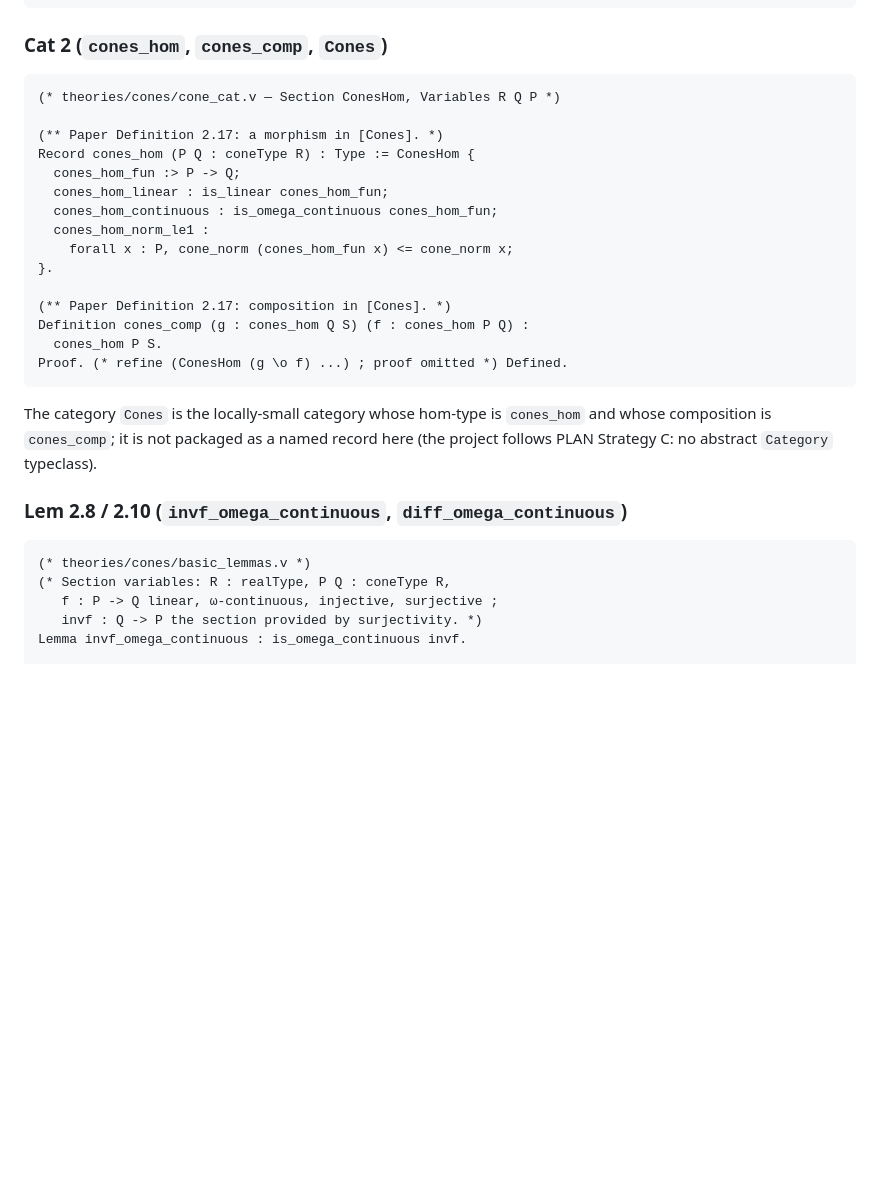
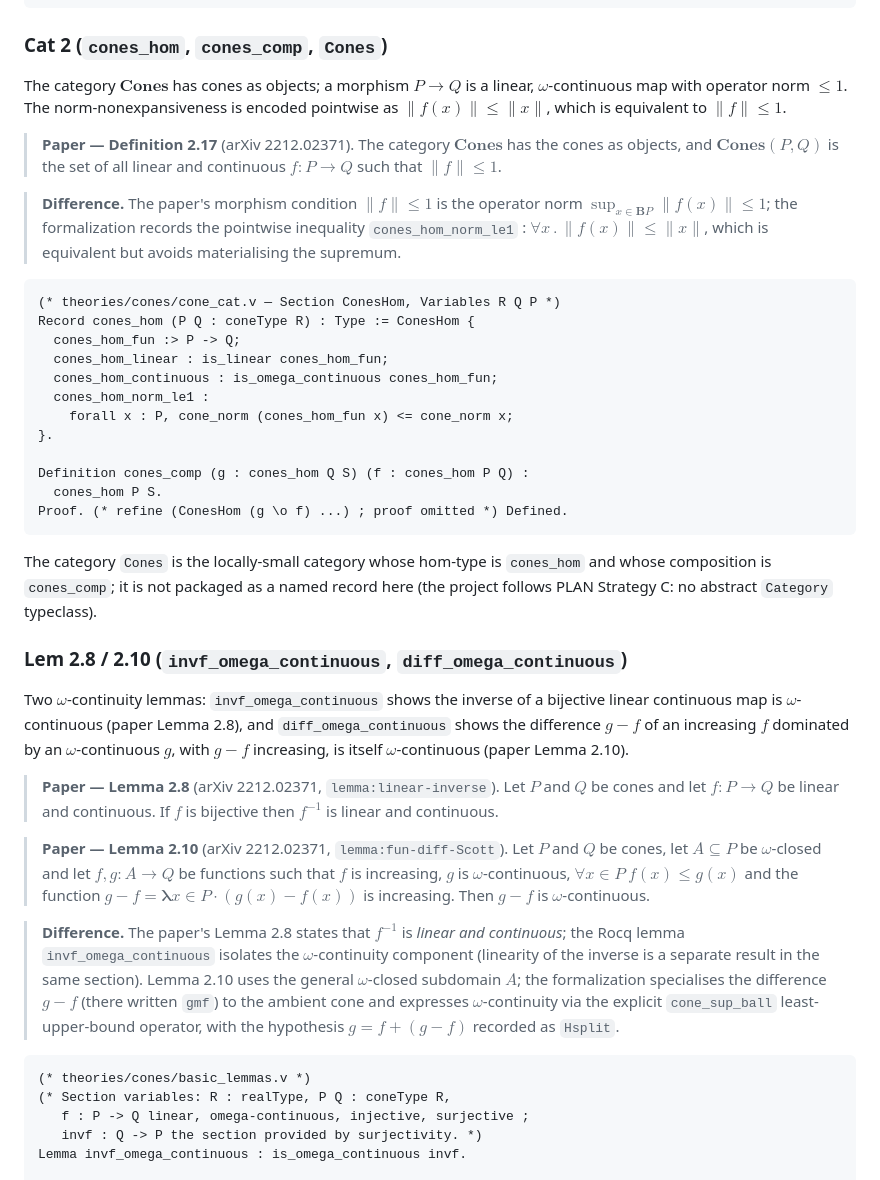
Before and after one commit to LLM4Rocq/icones-rocq, a Markdown page: docs/PAPER.md, the part around one of its changes. Drawn GitHub-style; blank space fills up the shorter version.

````diff
--- a/docs/PAPER.md
+++ b/docs/PAPER.md
@@ -148,10 +152,14 @@ HB.structure Definition Cone (R : realType) :=
 
 ### Cat 2 (`cones_hom`, `cones_comp`, `Cones`)
 
+The category $\mathbf{Cones}$ has cones as objects; a morphism $P \to Q$ is a linear, $\omega$-continuous map with operator norm $\leq 1$. The norm-nonexpansiveness is encoded pointwise as $\lVert f(x)\rVert \leq \lVert x\rVert$, which is equivalent to $\lVert f\rVert\leq 1$.
+
+> **Paper — Definition 2.17** (arXiv 2212.02371). The category $\mathbf{Cones}$ has the cones as objects, and $\mathbf{Cones}(P,Q)$ is the set of all linear and continuous $f:P\to Q$ such that $\lVert f\rVert\leq 1$.
+
+> **Difference.** The paper's morphism condition $\lVert f\rVert\leq 1$ is the operator norm $\sup_{x\in\mathbf{B}P}\lVert f(x)\rVert\leq 1$; the formalization records the pointwise inequality `cones_hom_norm_le1` : $\forall x\, .\, \lVert f(x)\rVert\leq\lVert x\rVert$, which is equivalent but avoids materialising the supremum.
+
 ```coq
 (* theories/cones/cone_cat.v — Section ConesHom, Variables R Q P *)
-
-(** Paper Definition 2.17: a morphism in [Cones]. *)
 Record cones_hom (P Q : coneType R) : Type := ConesHom {
   cones_hom_fun :> P -> Q;
   cones_hom_linear : is_linear cones_hom_fun;
@@ -160,7 +168,6 @@ Record cones_hom (P Q : coneType R) : Type := ConesHom {
     forall x : P, cone_norm (cones_hom_fun x) <= cone_norm x;
 }.
 
-(** Paper Definition 2.17: composition in [Cones]. *)
 Definition cones_comp (g : cones_hom Q S) (f : cones_hom P Q) :
   cones_hom P S.
 Proof. (* refine (ConesHom (g \o f) ...) ; proof omitted *) Defined.
@@ -173,10 +180,18 @@ named record here (the project follows PLAN Strategy C: no abstract
 
 ### Lem 2.8 / 2.10 (`invf_omega_continuous`, `diff_omega_continuous`)
 
+Two $\omega$-continuity lemmas: `invf_omega_continuous` shows the inverse of a bijective linear continuous map is $\omega$-continuous (paper Lemma 2.8), and `diff_omega_continuous` shows the difference $g - f$ of an increasing $f$ dominated by an $\omega$-continuous $g$, with $g - f$ increasing, is itself $\omega$-continuous (paper Lemma 2.10).
+
+> **Paper — Lemma 2.8** (arXiv 2212.02371, `lemma:linear-inverse`). Let $P$ and $Q$ be cones and let $f:P\to Q$ be linear and continuous. If $f$ is bijective then $f^{-1}$ is linear and continuous.
+
+> **Paper — Lemma 2.10** (arXiv 2212.02371, `lemma:fun-diff-Scott`). Let $P$ and $Q$ be cones, let $A\subseteq P$ be $\omega$-closed and let $f,g:A\to Q$ be functions such that $f$ is increasing, $g$ is $\omega$-continuous, $\forall x\in P\ f(x)\leq g(x)$ and the function $g-f=\boldsymbol\lambda x\in P\cdot (g(x)-f(x))$ is increasing. Then $g-f$ is $\omega$-continuous.
+
+> **Difference.** The paper's Lemma 2.8 states that $f^{-1}$ is *linear and continuous*; the Rocq lemma `invf_omega_continuous` isolates the $\omega$-continuity component (linearity of the inverse is a separate result in the same section). Lemma 2.10 uses the general $\omega$-closed subdomain $A$; the formalization specialises the difference $g-f$ (there written `gmf`) to the ambient cone and expresses $\omega$-continuity via the explicit `cone_sup_ball` least-upper-bound operator, with the hypothesis $g = f + (g-f)$ recorded as `Hsplit`.
+
 ```coq
 (* theories/cones/basic_lemmas.v *)
 (* Section variables: R : realType, P Q : coneType R,
-   f : P -> Q linear, ω-continuous, injective, surjective ;
+   f : P -> Q linear, omega-continuous, injective, surjective ;
    invf : Q -> P the section provided by surjectivity. *)
 Lemma invf_omega_continuous : is_omega_continuous invf.
 
````
Also changed, not shown: other parts of docs/PAPER.md (+18 -14 lines).
